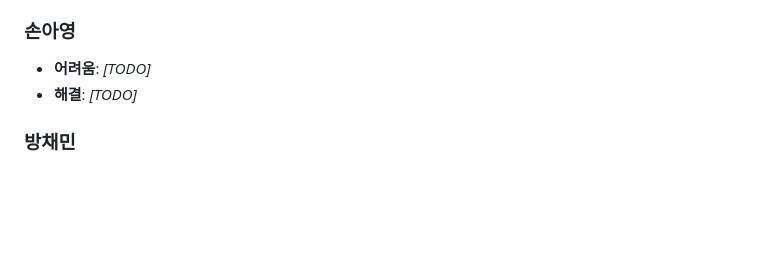
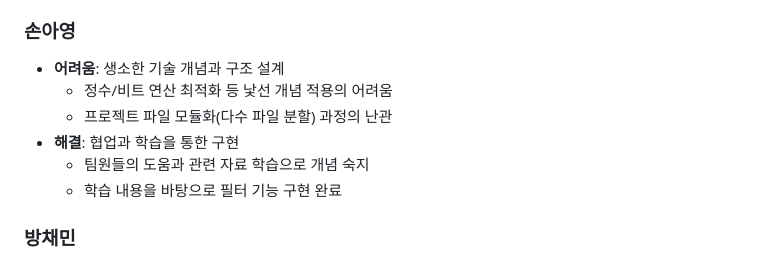
Before and after one commit to coals0115/webcam-filter-wasm, a Markdown page: README.md, the part around the change. Rendered like a GitHub page; blank space fills up the shorter version.

Commit message:
docs: README 수정

```diff
--- a/README.md
+++ b/README.md
@@ -110,8 +110,12 @@ cd emsdk && source ./emsdk_env.sh && cd ..
   - 결과적으로 웹 브라우저에서도 끊김 없는 성능 확보
 
 ### 손아영
-- **어려움**: *[TODO]*
-- **해결**: *[TODO]*
+- **어려움**: 생소한 기술 개념과 구조 설계
+  - 정수/비트 연산 최적화 등 낯선 개념 적용의 어려움
+  - 프로젝트 파일 모듈화(다수 파일 분할) 과정의 난관
+- **해결**: 협업과 학습을 통한 구현
+  - 팀원들의 도움과 관련 자료 학습으로 개념 숙지
+  - 학습 내용을 바탕으로 필터 기능 구현 완료
 
 ### 방채민
 - **어려움**: Emscripten 환경 설정 및 메모리 연동
```
